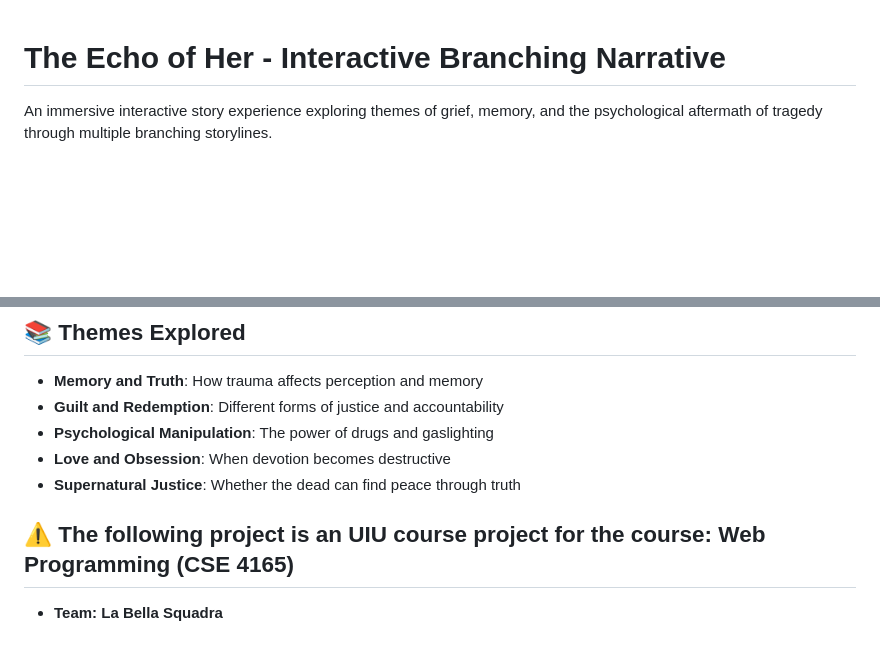
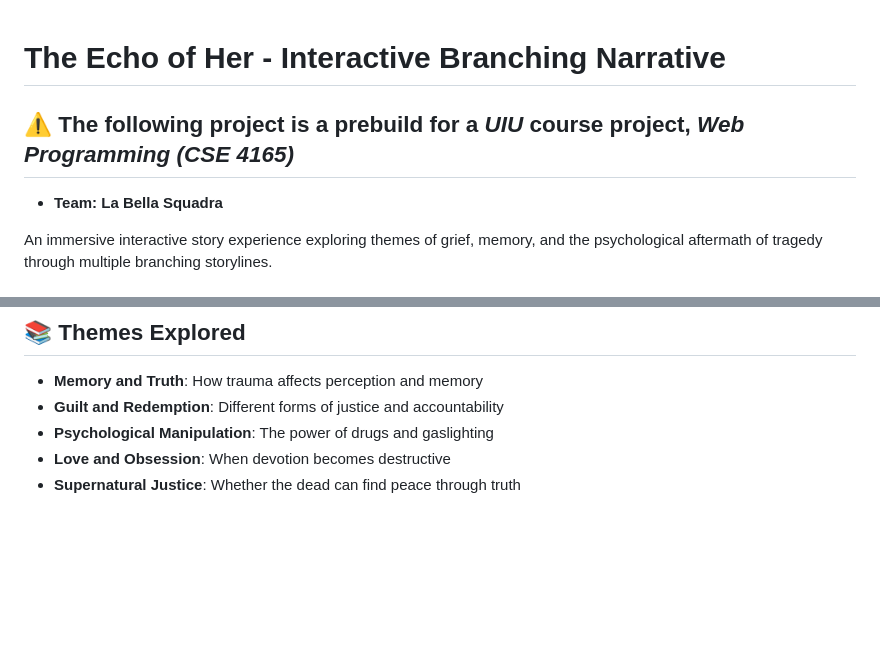
Before and after one commit to uRayanX/The_Echo_of_Her, a Markdown page: README.md, 2 parts joined by grey strips. Drawn GitHub-style; blank space fills up the shorter version.

Commit message:
Update README with project details and team info
Added project context and team information to the README.

```diff
--- a/README.md
+++ b/README.md
@@ -1,4 +1,7 @@
 # The Echo of Her - Interactive Branching Narrative
+
+## ⚠️ The following project **is a prebuild** for a *UIU* course project, *Web Programming (CSE 4165)*
+- **Team: La Bella Squadra**
 
 An immersive interactive story experience exploring themes of grief, memory, and the psychological aftermath of tragedy through multiple branching storylines.
 
@@ -111,6 +114,3 @@ Each path offers distinct revelations about the true circumstances of Jannat's d
 - **Psychological Manipulation**: The power of drugs and gaslighting
 - **Love and Obsession**: When devotion becomes destructive
 - **Supernatural Justice**: Whether the dead can find peace through truth
-
-## ⚠️ The following project is an UIU course project for the course: Web Programming (CSE 4165)
-- **Team: La Bella Squadra**
```
